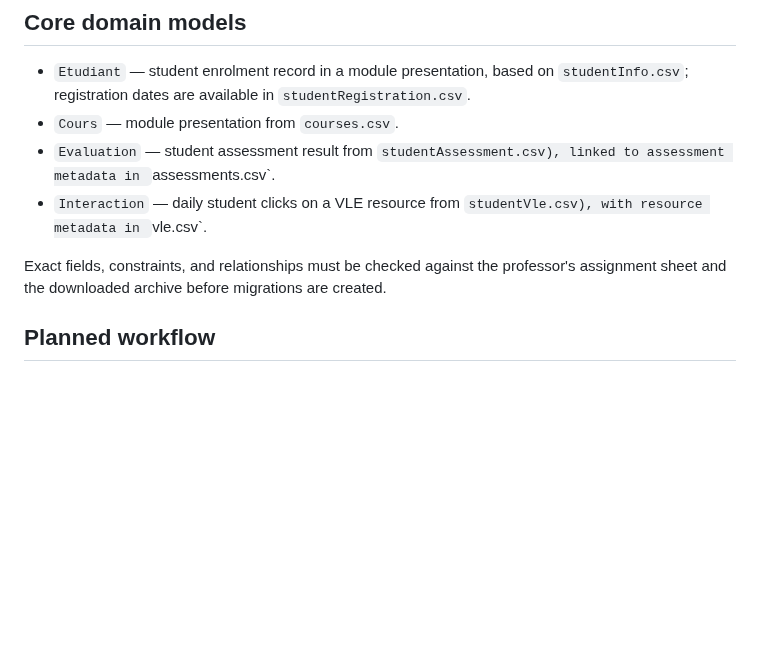
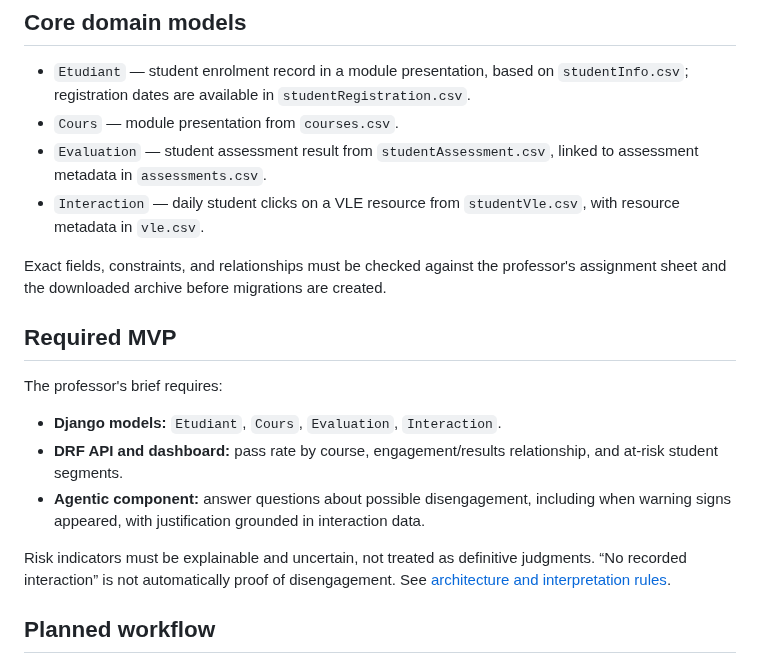
Before and after one commit to RosAI-27/OULA-DjangoProject, a Markdown page: README.md, the part around the change. Drawn GitHub-style; blank space fills up the shorter version.

Commit message:
Align README with professor's OULA project brief

```diff
--- a/README.md
+++ b/README.md
@@ -22,10 +22,20 @@ See [the architecture](docs/architecture.md) and [the initial data dictionary](d
 
 - `Etudiant` — student enrolment record in a module presentation, based on `studentInfo.csv`; registration dates are available in `studentRegistration.csv`.
 - `Cours` — module presentation from `courses.csv`.
-- `Evaluation` — student assessment result from `studentAssessment.csv), linked to assessment metadata in `assessments.csv`.
-- `Interaction` — daily student clicks on a VLE resource from `studentVle.csv), with resource metadata in `vle.csv`.
+- `Evaluation` — student assessment result from `studentAssessment.csv`, linked to assessment metadata in `assessments.csv`.
+- `Interaction` — daily student clicks on a VLE resource from `studentVle.csv`, with resource metadata in `vle.csv`.
 
 Exact fields, constraints, and relationships must be checked against the professor's assignment sheet and the downloaded archive before migrations are created.
+
+## Required MVP
+
+The professor's brief requires:
+
+- **Django models:** `Etudiant`, `Cours`, `Evaluation`, `Interaction`.
+- **DRF API and dashboard:** pass rate by course, engagement/results relationship, and at-risk student segments.
+- **Agentic component:** answer questions about possible disengagement, including when warning signs appeared, with justification grounded in interaction data.
+
+Risk indicators must be explainable and uncertain, not treated as definitive judgments. “No recorded interaction” is not automatically proof of disengagement. See [architecture and interpretation rules](docs/architecture.md#assignment-mvp-and-interpretation-rules).
 
 ## Planned workflow
 
```
